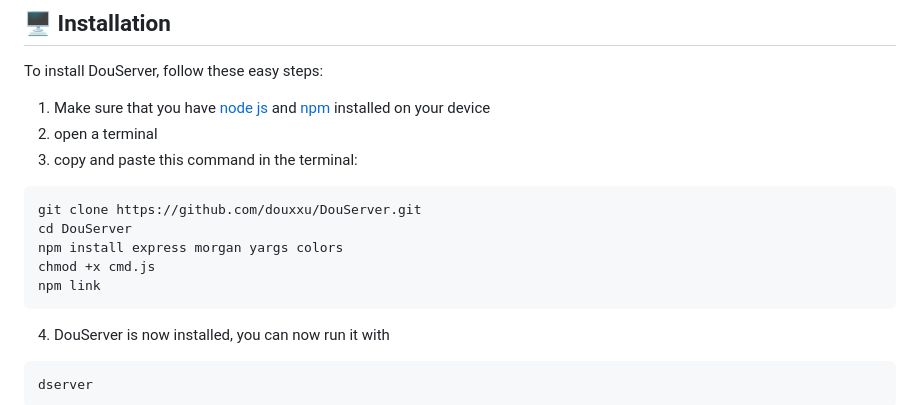
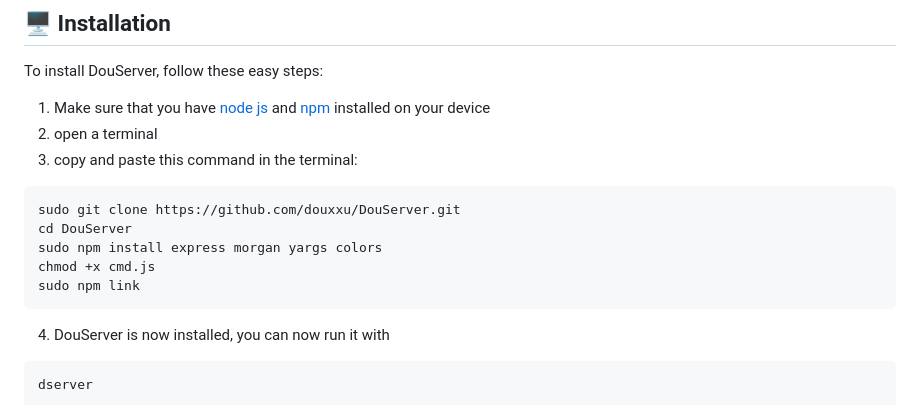
Before and after one commit to douxxu/DouServer, a Markdown page: README.md, the part around the change. GitHub-like rendering.

Commit message:
Added some sudo

````diff
--- a/README.md
+++ b/README.md
@@ -23,11 +23,11 @@ To install DouServer, follow these easy steps:
 2. open a terminal
 3. copy and paste this command in the terminal:
 ```
-git clone https://github.com/douxxu/DouServer.git
+sudo git clone https://github.com/douxxu/DouServer.git
 cd DouServer
-npm install express morgan yargs colors
+sudo npm install express morgan yargs colors
 chmod +x cmd.js
-npm link
+sudo npm link
 ```
 4. DouServer is now installed, you can now run it with
 ```
````
